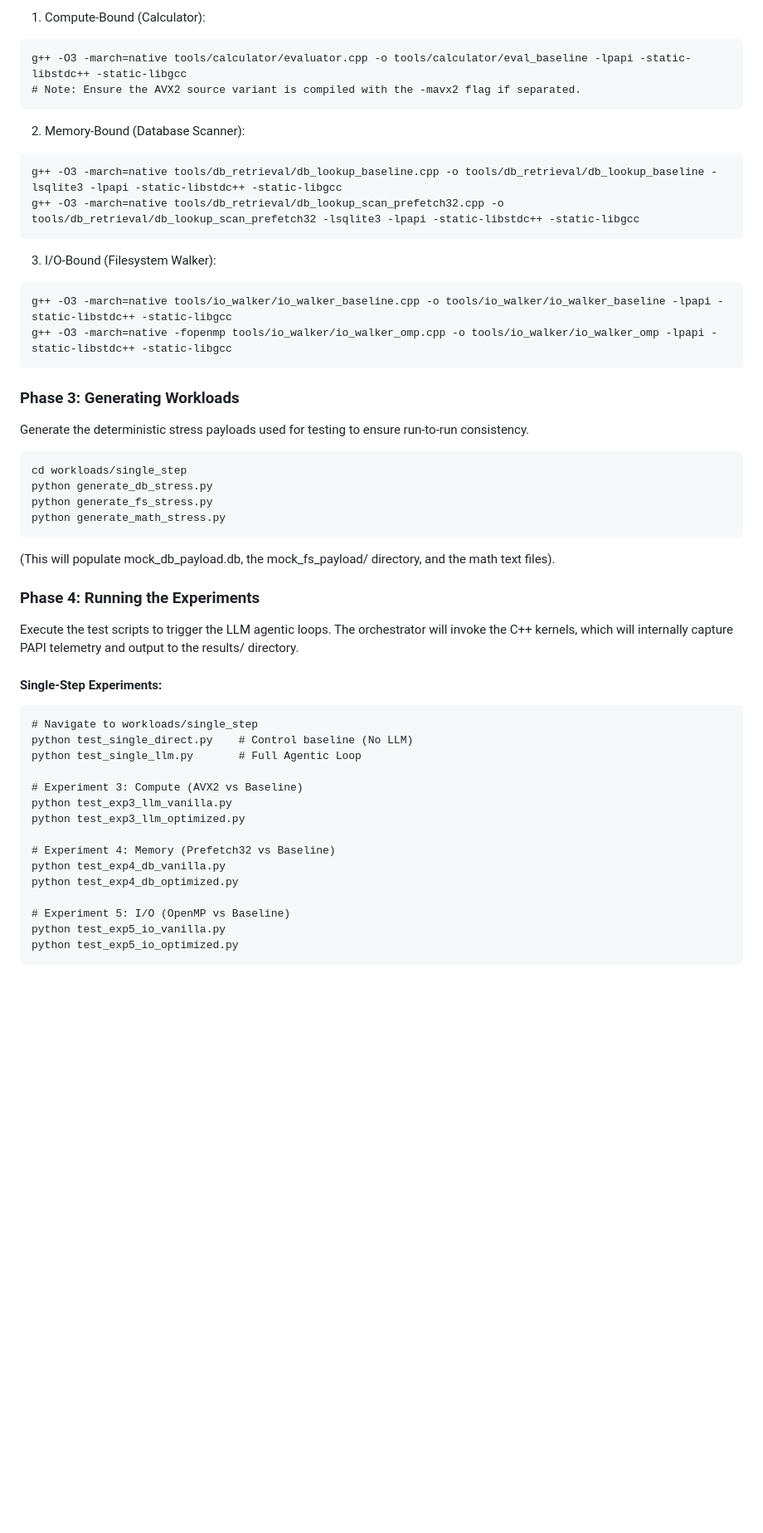
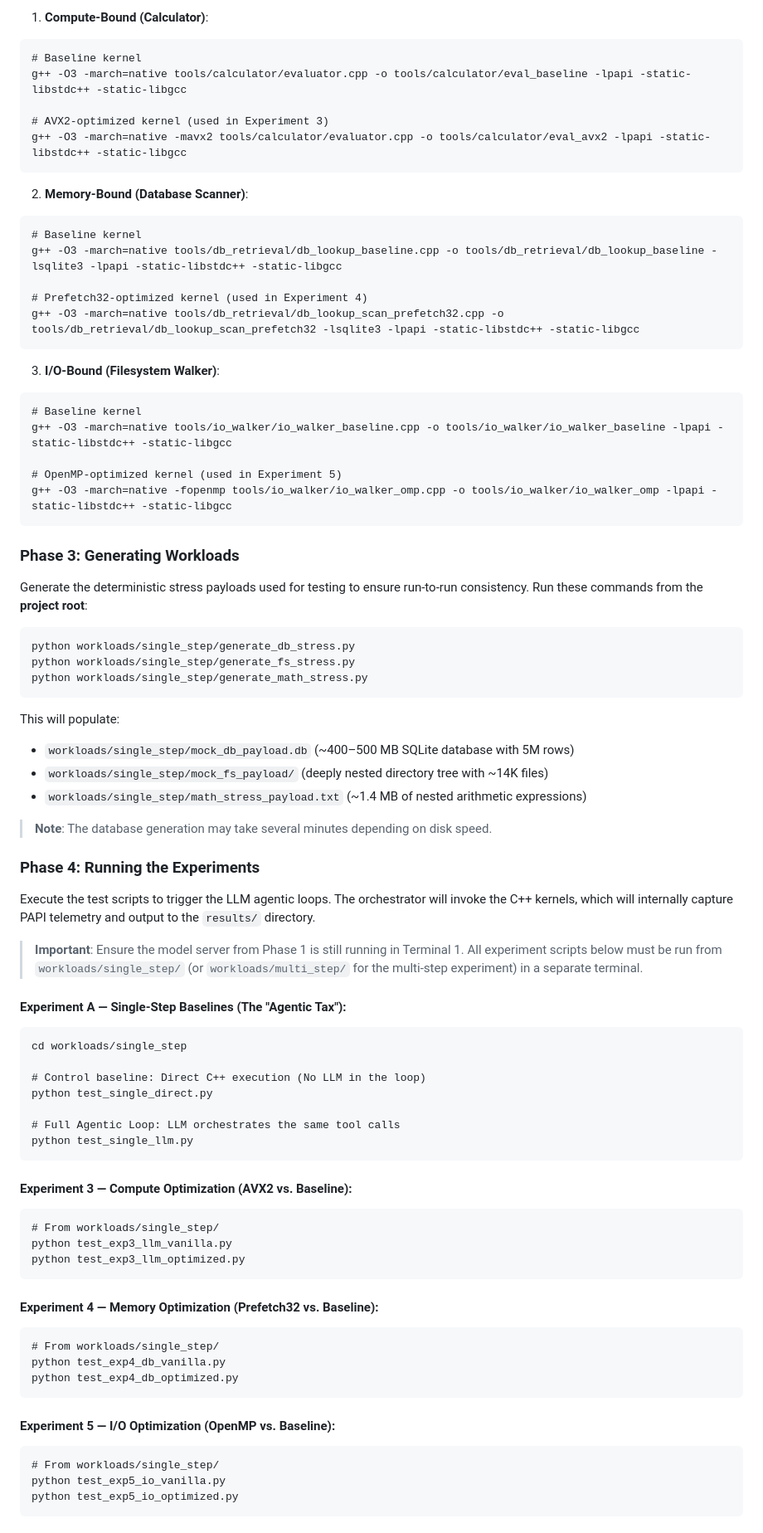
Before and after one commit to AndyZzzZzzZzz/beyond-gpu-kernels, a Markdown page: README.md, the part around one of its changes. Shown at 83% size. GitHub-like rendering; blank space fills up the shorter version.

````diff
--- a/README.md
+++ b/README.md
@@ -54,54 +85,86 @@ You must compile both the baseline and hardware-optimized versions of the C++ to
 
-1. Compute-Bound (Calculator):
+1. **Compute-Bound (Calculator)**:
 
 ```
+# Baseline kernel
 g++ -O3 -march=native tools/calculator/evaluator.cpp -o tools/calculator/eval_baseline -lpapi -static-libstdc++ -static-libgcc
-# Note: Ensure the AVX2 source variant is compiled with the -mavx2 flag if separated.
+
+# AVX2-optimized kernel (used in Experiment 3)
+g++ -O3 -march=native -mavx2 tools/calculator/evaluator.cpp -o tools/calculator/eval_avx2 -lpapi -static-libstdc++ -static-libgcc
 ```
 
-2. Memory-Bound (Database Scanner):
+2. **Memory-Bound (Database Scanner)**:
 
 ```
+# Baseline kernel
 g++ -O3 -march=native tools/db_retrieval/db_lookup_baseline.cpp -o tools/db_retrieval/db_lookup_baseline -lsqlite3 -lpapi -static-libstdc++ -static-libgcc
+
+# Prefetch32-optimized kernel (used in Experiment 4)
 g++ -O3 -march=native tools/db_retrieval/db_lookup_scan_prefetch32.cpp -o tools/db_retrieval/db_lookup_scan_prefetch32 -lsqlite3 -lpapi -static-libstdc++ -static-libgcc
 ```
 
-3. I/O-Bound (Filesystem Walker):
+3. **I/O-Bound (Filesystem Walker)**:
 ```
+# Baseline kernel
 g++ -O3 -march=native tools/io_walker/io_walker_baseline.cpp -o tools/io_walker/io_walker_baseline -lpapi -static-libstdc++ -static-libgcc
+
+# OpenMP-optimized kernel (used in Experiment 5)
 g++ -O3 -march=native -fopenmp tools/io_walker/io_walker_omp.cpp -o tools/io_walker/io_walker_omp -lpapi -static-libstdc++ -static-libgcc
 ```
 
 ### Phase 3: Generating Workloads
-Generate the deterministic stress payloads used for testing to ensure run-to-run consistency.
+Generate the deterministic stress payloads used for testing to ensure run-to-run consistency. Run these commands from the **project root**:
+
+```
+python workloads/single_step/generate_db_stress.py
+python workloads/single_step/generate_fs_stress.py
+python workloads/single_step/generate_math_stress.py
+```
+
+This will populate:
+- `workloads/single_step/mock_db_payload.db` (~400–500 MB SQLite database with 5M rows)
+- `workloads/single_step/mock_fs_payload/` (deeply nested directory tree with ~14K files)
+- `workloads/single_step/math_stress_payload.txt` (~1.4 MB of nested arithmetic expressions)
+
+> **Note**: The database generation may take several minutes depending on disk speed.
+
+### Phase 4: Running the Experiments
+Execute the test scripts to trigger the LLM agentic loops. The orchestrator will invoke the C++ kernels, which will internally capture PAPI telemetry and output to the `results/` directory.
+
+> **Important**: Ensure the model server from Phase 1 is still running in Terminal 1. All experiment scripts below must be run from `workloads/single_step/` (or `workloads/multi_step/` for the multi-step experiment) in a separate terminal.
+
+#### Experiment A — Single-Step Baselines (The "Agentic Tax"):
 
 ```
 cd workloads/single_step
-python generate_db_stress.py
-python generate_fs_stress.py
-python generate_math_stress.py
+
+# Control baseline: Direct C++ execution (No LLM in the loop)
+python test_single_direct.py
+
+# Full Agentic Loop: LLM orchestrates the same tool calls
+python test_single_llm.py
 ```
-(This will populate mock_db_payload.db, the mock_fs_payload/ directory, and the math text files).
 
-### Phase 4: Running the Experiments
-Execute the test scripts to trigger the LLM agentic loops. The orchestrator will invoke the C++ kernels, which will internally capture PAPI telemetry and output to the results/ directory.
-
-#### Single-Step Experiments:
+#### Experiment 3 — Compute Optimization (AVX2 vs. Baseline):
 
 ```
-# Navigate to workloads/single_step
-python test_single_direct.py    # Control baseline (No LLM)
-python test_single_llm.py       # Full Agentic Loop
-
-# Experiment 3: Compute (AVX2 vs Baseline)
+# From workloads/single_step/
 python test_exp3_llm_vanilla.py
 python test_exp3_llm_optimized.py
+```
 
-# Experiment 4: Memory (Prefetch32 vs Baseline)
+#### Experiment 4 — Memory Optimization (Prefetch32 vs. Baseline):
+
+```
+# From workloads/single_step/
 python test_exp4_db_vanilla.py
 python test_exp4_db_optimized.py
+```
 
-# Experiment 5: I/O (OpenMP vs Baseline)
+#### Experiment 5 — I/O Optimization (OpenMP vs. Baseline):
+
+```
+# From workloads/single_step/
 python test_exp5_io_vanilla.py
 python test_exp5_io_optimized.py
 ```
````
Also changed, not shown: other parts of README.md (+60 -19 lines).
